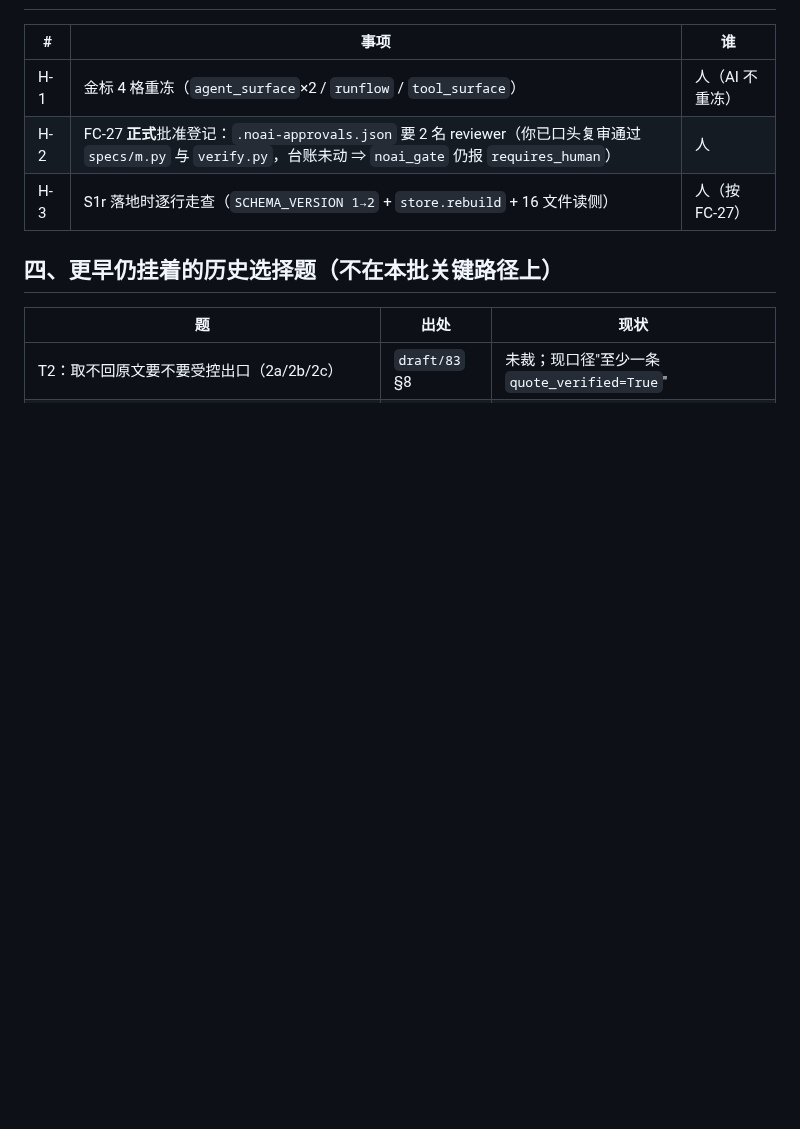
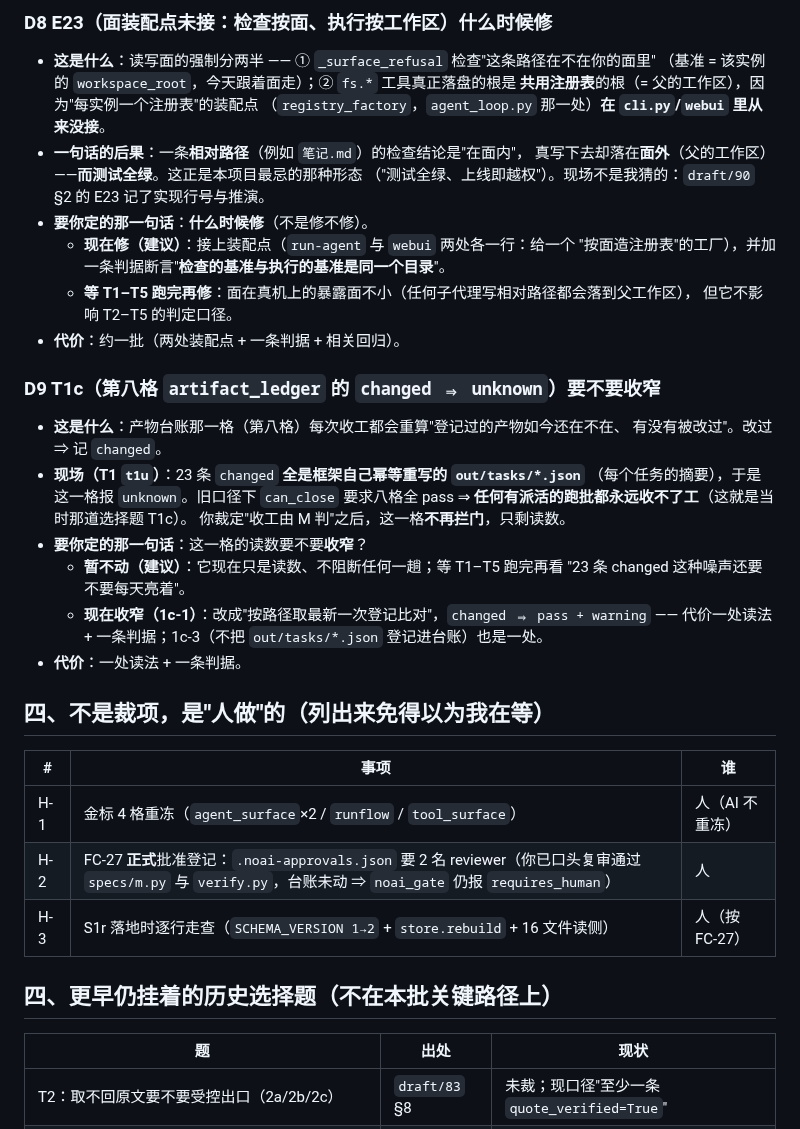
Before and after one commit to yujake/Incubator, a Markdown page: draft/93-待裁选择题（名册·退役·消息这一轮）.md, the part around one of its changes. Rendered like a GitHub page; blank space fills up the shorter version.

Commit message:
draft/93·续 改：D1 查明根因（Concept.validate 没有「定义非空」这一条 ⇒ 写入侧缺陷，94 条空定义全部连来源也没有；处置=写入侧补三态要求 + 历史照折并标注）；D2 按业主定调重写（同表同分配器 ⇒ 结构上不可能撞号，旧三选项作废）；D3–D5 记已裁（按建议）；D6–D9 用大白话逐条重讲（各含现场、要定的一句话、两个方向的代价、建议）

```diff
--- a/draft/93-待裁选择题（名册·退役·消息这一轮）.md
+++ b/draft/93-待裁选择题（名册·退役·消息这一轮）.md
@@ -232,3 +271,35 @@
+### D8 E23（面装配点未接：**检查按面、执行按工作区**）什么时候修
+
+- **这是什么**：读写面的强制分两半 —— ① `_surface_refusal` 检查"这条路径在不在你的面里"
+  （基准 = 该实例的 `workspace_root`，今天跟着面走）；② `fs.*` 工具真正落盘的根是
+  **共用注册表**的根（= 父的工作区），因为"每实例一个注册表"的装配点
+  （`registry_factory`，`agent_loop.py` 那一处）**在 `cli.py`/`webui` 里从来没接**。
+- **一句话的后果**：一条**相对路径**（例如 `笔记.md`）的检查结论是"在面内"，
+  真写下去却落在**面外**（父的工作区）——**而测试全绿**。这正是本项目最忌的那种形态
+  （"测试全绿、上线即越权"）。现场不是我猜的：`draft/90` §2 的 E23 记了实现行号与推演。
+- **要你定的那一句话**：**什么时候修**（不是修不修）。
+  - **现在修（建议）**：接上装配点（`run-agent` 与 `webui` 两处各一行：给一个
+    "按面造注册表"的工厂），并加一条判据断言"**检查的基准与执行的基准是同一个目录**"。
+  - **等 T1–T5 跑完再修**：面在真机上的暴露面不小（任何子代理写相对路径都会落到父工作区），
+    但它不影响 T2–T5 的判定口径。
+- **代价**：约一批（两处装配点 + 一条判据 + 相关回归）。
+
+### D9 T1c（第八格 `artifact_ledger` 的 `changed ⇒ unknown`）要不要收窄
+
+- **这是什么**：产物台账那一格（第八格）每次收工都会重算"登记过的产物如今还在不在、
+  有没有被改过"。改过 ⇒ 记 `changed`。
+- **现场（T1 `t1u`）**：23 条 `changed` **全是框架自己幂等重写的 `out/tasks/*.json`**
+  （每个任务的摘要），于是这一格报 `unknown`。旧口径下 `can_close` 要求八格全 pass
+  ⇒ **任何有派活的跑批都永远收不了工**（这就是当时那道选择题 T1c）。
+  你裁定"收工由 M 判"之后，这一格**不再拦门**，只剩读数。
+- **要你定的那一句话**：这一格的读数要不要**收窄**？
+  - **暂不动（建议）**：它现在只是读数、不阻断任何一趟；等 T1–T5 跑完再看
+    "23 条 changed 这种噪声还要不要每天亮着"。
+  - **现在收窄（1c-1）**：改成"按路径取最新一次登记比对"，`changed ⇒ pass + warning` ——
+    代价一处读法 + 一条判据；1c-3（不把 `out/tasks/*.json` 登记进台账）也是一处。
+- **代价**：一处读法 + 一条判据。
+
+## 四、**不是裁项，是"人做"的**（列出来免得以为我在等）
 
 | # | 事项 | 谁 |
 |---|---|---|
```
Also changed, not shown: other parts of draft/93-待裁选择题（名册·退役·消息这一轮）.md (+70 -31 lines).
